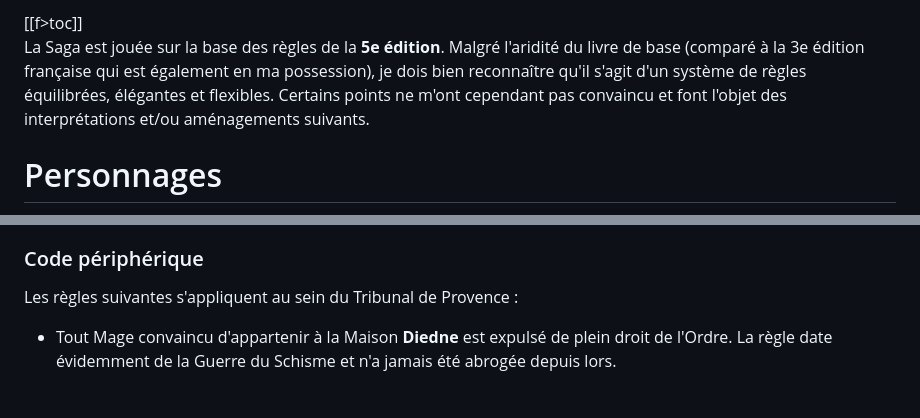
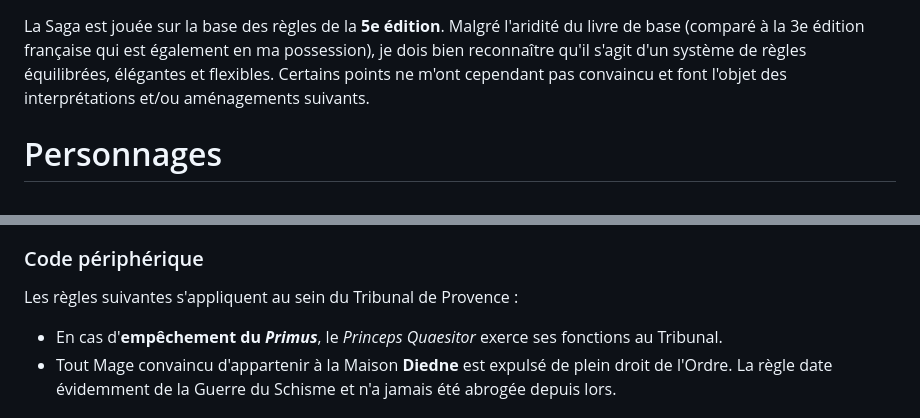
Before and after one commit to rafjaf/villamanlia, a Markdown page: ressources/rules.md, 2 parts joined by grey strips. GitHub-like rendering.

Commit message:
Additional rules (Peripheral Code)

```diff
--- a/ressources/rules.md
+++ b/ressources/rules.md
@@ -1,4 +1,3 @@
-[[f>toc]]
 La Saga est jouée sur la base des règles de la **5e édition**. Malgré l'aridité du livre de base (comparé à la 3e édition française qui est également en ma possession), je dois bien reconnaître qu'il s'agit d'un système de règles équilibrées, élégantes et flexibles. Certains points ne m'ont cependant pas convaincu et font l'objet des interprétations et/ou aménagements suivants.
 # Personnages
 ## Confiance
@@ -126,6 +126,7 @@ Le souci de conserver l'autonomie des Tribunaux (qui trouve son fondement dans l
 * Le Code donne **à chaque Mage une voix** au Tribunal. Ceci n'empêche cependant pas le recours à la technique du mandat, qui constitue le fondement technique sur la base duquel les Tremere demeurent en possession du sceau de leurs *filii* (*HoH:TL*, p. 48).
 ### Code périphérique
 Les règles suivantes s'appliquent au sein du Tribunal de Provence :
+- En cas d'**empêchement du *Primus***, le *Princeps Quaesitor* exerce ses fonctions au Tribunal.
 - Tout Mage convaincu d'appartenir à la Maison **Diedne** est expulsé de plein droit de l'Ordre. La règle date évidemment de la Guerre du Schisme et n'a jamais été abrogée depuis lors.
 ## Droit procédural
 La procédure applicable devant un Tribunal décrite dans *HoH:TL*, p. 56 et s., est sans doute assez bien construite, mais peu amusante. Dans le Tribunal de Provence, à tout le moins, je considère que les choses se passent de manière beaucoup **plus informelle**, ce qui permet de rajouter du piment au déroulement des scénarii. Ainsi, une accusation peut être portée jusqu'à l'ouverture du Tribunal, la seule contrainte étant de payer un tribut au Praeco pour "frais administratifs". De plus, le Tribunal est souverain pour trancher tant les questions de droit que de fait : une enquête préalable par les Quaesitores est possible mais laissée à la libre discrétion du Princeps Quaesitor, et le Tribunal n'est pas lié par les constations faites au cours d'une telle enquête.
```
Also changed, not shown: other parts of ressources/rules.md (+1 -0 lines).
